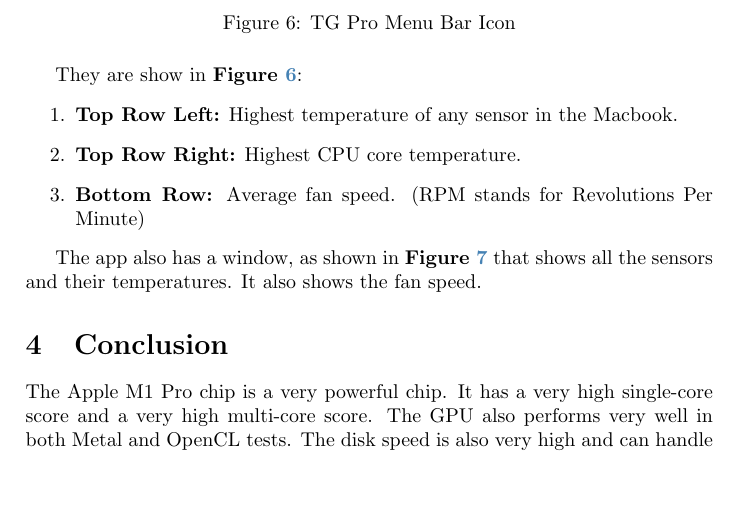
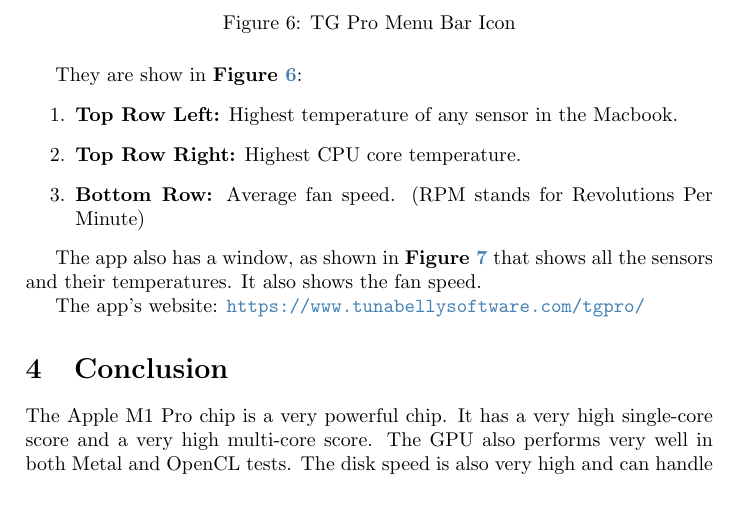
Before and after one commit to YazeedAlKhalaf/cis-304, a LaTeX problem sheet (assignment1/assignment1.tex): part of page 6 of 7, cut so that both start at the same text, the shorter picture padded with empty space. Compiled offline with pdfLaTeX.

Commit message:
add link to tg pro app

```diff
--- a/assignment1/assignment1.tex
+++ b/assignment1/assignment1.tex
@@ -175,6 +176,8 @@ They are show in \textbf{Figure \ref{fig:tgpro-menu-bar}}:
 
 The app also has a window, as shown in \textbf{Figure \ref{fig:tgpro-sensors}} that shows all the sensors and their temperatures. It also shows the fan speed.
 
+The app's website: \url{https://www.tunabellysoftware.com/tgpro/}
+
 \section{Conclusion}
 
 The Apple M1 Pro chip is a very powerful chip. It has a very high single-core score and a very high multi-core score. The GPU also performs very well in both Metal and OpenCL tests. The disk speed is also very high and can handle 8K video editing with ease. The machine also stays cool under pressure and the fans are very quiet. I often find myself checking the TG Pro app to see if the fans are even running. And I even sometime turn them on manully just to make sure they still work. The machine is also very power efficient and can last a long time on battery.
```
Also changed, not shown: assignment1/assignment1.pdf, assignment1/assignment1.tex (1 more changed lines).
